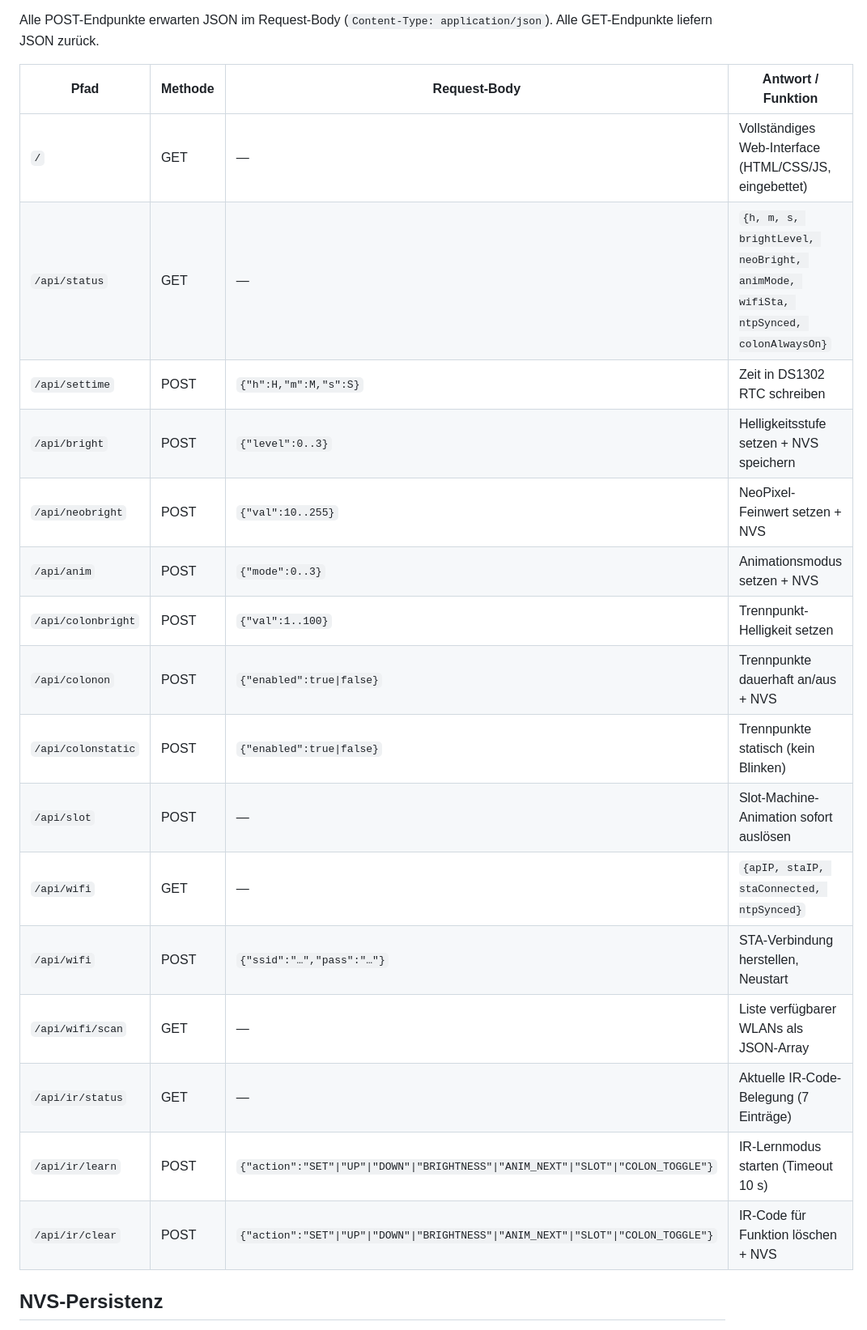
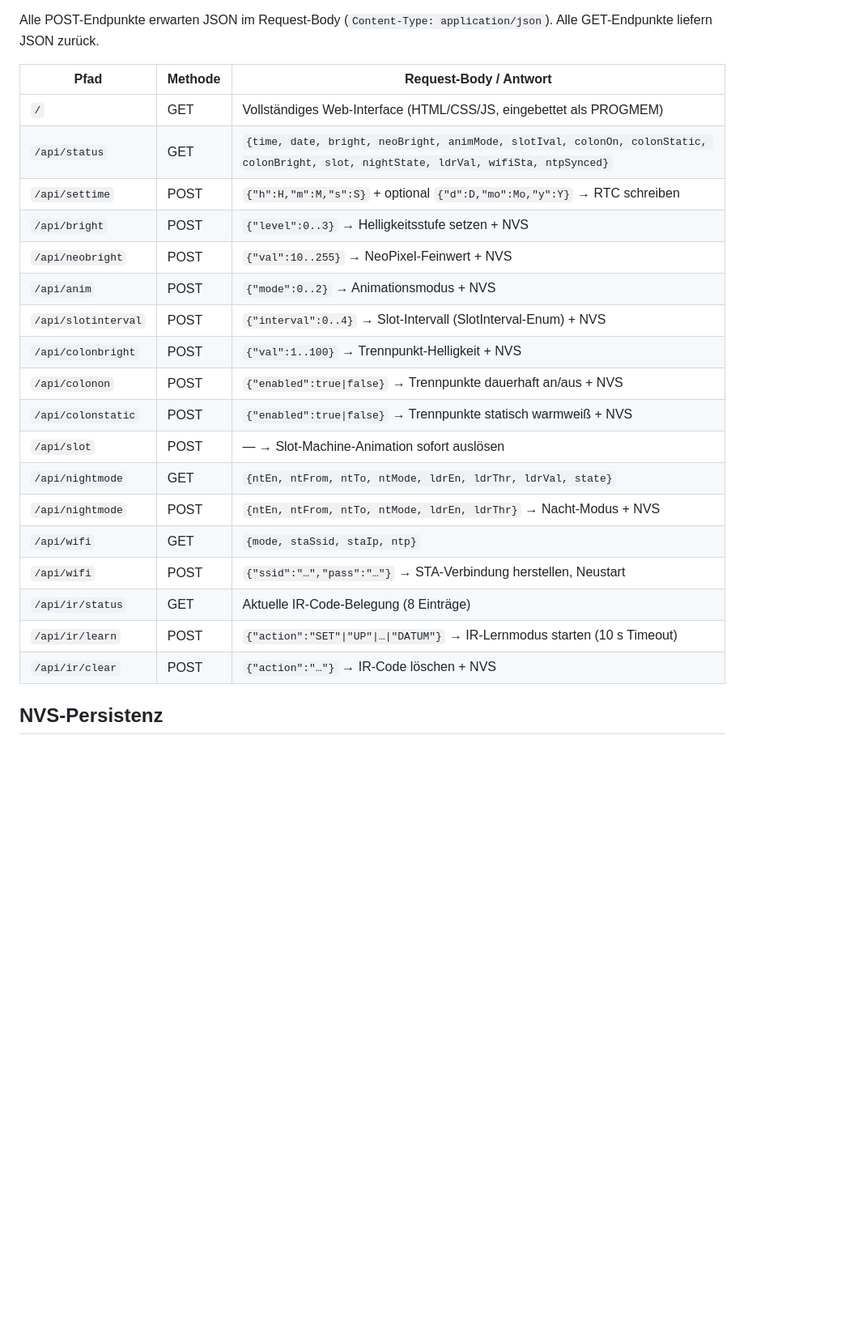
Before and after one commit to broedschroed/NixieClockUltra, a Markdown page: docs/system/firmware.md, the part around one of its changes. Shown at 81% size. Drawn GitHub-style; blank space fills up the shorter version.

```diff
--- a/docs/system/firmware.md
+++ b/docs/system/firmware.md
@@ -135,24 +212,26 @@ erreichbar, im STA-Modus zusätzlich unter der vom Heimrouter zugewiesenen IP.
 Alle POST-Endpunkte erwarten JSON im Request-Body (`Content-Type: application/json`).
 Alle GET-Endpunkte liefern JSON zurück.
 
-| Pfad               | Methode | Request-Body                         | Antwort / Funktion                      |
-|--------------------|---------|--------------------------------------|-----------------------------------------|
-| `/`                | GET     | —                                    | Vollständiges Web-Interface (HTML/CSS/JS, eingebettet) |
-| `/api/status`      | GET     | —                                    | `{h, m, s, brightLevel, neoBright, animMode, wifiSta, ntpSynced, colonAlwaysOn}` |
-| `/api/settime`     | POST    | `{"h":H,"m":M,"s":S}`               | Zeit in DS1302 RTC schreiben            |
-| `/api/bright`      | POST    | `{"level":0..3}`                     | Helligkeitsstufe setzen + NVS speichern |
-| `/api/neobright`   | POST    | `{"val":10..255}`                    | NeoPixel-Feinwert setzen + NVS          |
-| `/api/anim`        | POST    | `{"mode":0..3}`                      | Animationsmodus setzen + NVS            |
-| `/api/colonbright` | POST    | `{"val":1..100}`                     | Trennpunkt-Helligkeit setzen            |
-| `/api/colonon`     | POST    | `{"enabled":true\|false}`            | Trennpunkte dauerhaft an/aus + NVS      |
-| `/api/colonstatic` | POST    | `{"enabled":true\|false}`            | Trennpunkte statisch (kein Blinken)     |
-| `/api/slot`        | POST    | —                                    | Slot-Machine-Animation sofort auslösen  |
-| `/api/wifi`        | GET     | —                                    | `{apIP, staIP, staConnected, ntpSynced}`|
-| `/api/wifi`        | POST    | `{"ssid":"…","pass":"…"}`            | STA-Verbindung herstellen, Neustart     |
-| `/api/wifi/scan`   | GET     | —                                    | Liste verfügbarer WLANs als JSON-Array  |
-| `/api/ir/status`   | GET     | —                                    | Aktuelle IR-Code-Belegung (7 Einträge)  |
-| `/api/ir/learn`    | POST    | `{"action":"SET"\|"UP"\|"DOWN"\|"BRIGHTNESS"\|"ANIM_NEXT"\|"SLOT"\|"COLON_TOGGLE"}` | IR-Lernmodus starten (Timeout 10 s) |
-| `/api/ir/clear`    | POST    | `{"action":"SET"\|"UP"\|"DOWN"\|"BRIGHTNESS"\|"ANIM_NEXT"\|"SLOT"\|"COLON_TOGGLE"}` | IR-Code für Funktion löschen + NVS |
+| Pfad               | Methode | Request-Body / Antwort                                                      |
+|--------------------|---------|-----------------------------------------------------------------------------|
+| `/`                | GET     | Vollständiges Web-Interface (HTML/CSS/JS, eingebettet als PROGMEM)          |
+| `/api/status`      | GET     | `{time, date, bright, neoBright, animMode, slotIval, colonOn, colonStatic, colonBright, slot, nightState, ldrVal, wifiSta, ntpSynced}` |
+| `/api/settime`     | POST    | `{"h":H,"m":M,"s":S}` + optional `{"d":D,"mo":Mo,"y":Y}` → RTC schreiben  |
+| `/api/bright`      | POST    | `{"level":0..3}` → Helligkeitsstufe setzen + NVS                           |
+| `/api/neobright`   | POST    | `{"val":10..255}` → NeoPixel-Feinwert + NVS                                |
+| `/api/anim`        | POST    | `{"mode":0..2}` → Animationsmodus + NVS                                    |
+| `/api/slotinterval`| POST    | `{"interval":0..4}` → Slot-Intervall (SlotInterval-Enum) + NVS             |
+| `/api/colonbright` | POST    | `{"val":1..100}` → Trennpunkt-Helligkeit + NVS                             |
+| `/api/colonon`     | POST    | `{"enabled":true\|false}` → Trennpunkte dauerhaft an/aus + NVS             |
+| `/api/colonstatic` | POST    | `{"enabled":true\|false}` → Trennpunkte statisch warmweiß + NVS            |
+| `/api/slot`        | POST    | — → Slot-Machine-Animation sofort auslösen                                  |
+| `/api/nightmode`   | GET     | `{ntEn, ntFrom, ntTo, ntMode, ldrEn, ldrThr, ldrVal, state}`               |
+| `/api/nightmode`   | POST    | `{ntEn, ntFrom, ntTo, ntMode, ldrEn, ldrThr}` → Nacht-Modus + NVS         |
+| `/api/wifi`        | GET     | `{mode, staSsid, staIp, ntp}`                                               |
+| `/api/wifi`        | POST    | `{"ssid":"…","pass":"…"}` → STA-Verbindung herstellen, Neustart            |
+| `/api/ir/status`   | GET     | Aktuelle IR-Code-Belegung (8 Einträge)                                      |
+| `/api/ir/learn`    | POST    | `{"action":"SET"\|"UP"\|…\|"DATUM"}` → IR-Lernmodus starten (10 s Timeout)|
+| `/api/ir/clear`    | POST    | `{"action":"…"}` → IR-Code löschen + NVS                                   |
 
 ## NVS-Persistenz
 
```
Also changed, not shown: other parts of docs/system/firmware.md (+161 -76 lines), docs/system/hardware.md (+5 -4 lines).
